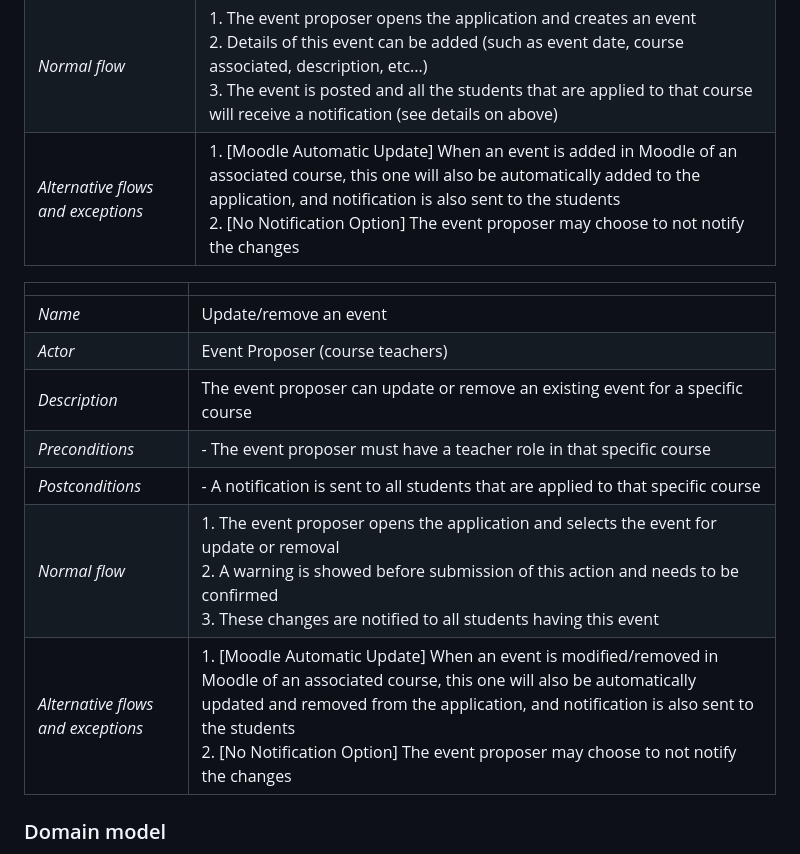
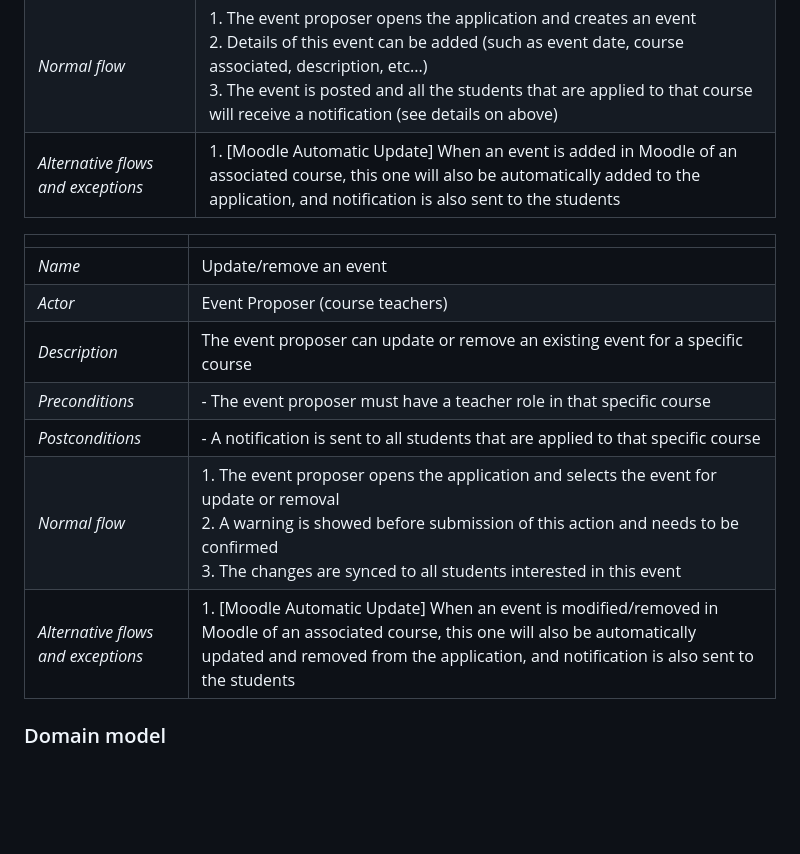
Before and after one commit to LEIC-ES-2021-22/3LEIC01T1, a Markdown page: docs/Requirements.md, the part around the change printed below. GitHub-like rendering; blank space fills up the shorter version.

```diff
--- a/docs/Requirements.md
+++ b/docs/Requirements.md
@@ -38,5 +38,5 @@
 | *Normal flow* | 1. The event proposer opens the application and creates an event <br> 2. Details of this event can be added (such as event date, course associated, description, etc...) <br> 3. The event is posted and all the students that are applied to that course will receive a notification (see details on above)|
-| *Alternative flows and exceptions* | 1. [Moodle Automatic Update] When an event is added in Moodle of an associated course, this one will also be automatically added to the application, and notification is also sent to the students <br> 2. [No Notification Option] The event proposer may choose to not notify the changes|
+| *Alternative flows and exceptions* | 1. [Moodle Automatic Update] When an event is added in Moodle of an associated course, this one will also be automatically added to the application, and notification is also sent to the students |
 
 |||
 | --- | --- |
@@ -45,9 +45,8 @@
 | *Description* |  The event proposer can update or remove an existing event for a specific course |
 | *Preconditions* | - The event proposer must have a teacher role in that specific course<br> |
 | *Postconditions* | - A notification is sent to all students that are applied to that specific course|
-| *Normal flow* | 1. The event proposer opens the application and selects the event for update or removal <br> 2. A warning is showed before submission of this action and needs to be confirmed <br> 3. These changes are notified to all students having this event|
-| *Alternative flows and exceptions* | 1. [Moodle Automatic Update] When an event is modified/removed in Moodle of an associated course, this one will also be automatically updated and removed from the application, and notification is also sent to the students <br> 2. [No Notification Option] The event proposer may choose to not notify the changes|
-
+| *Normal flow* | 1. The event proposer opens the application and selects the event for update or removal <br> 2. A warning is showed before submission of this action and needs to be confirmed <br> 3. The changes are synced to all students interested in this event |
+| *Alternative flows and exceptions* | 1. [Moodle Automatic Update] When an event is modified/removed in Moodle of an associated course, this one will also be automatically updated and removed from the application, and notification is also sent to the students |
 
 ### Domain model
 
```
Also changed, not shown: other parts of docs/Requirements.md (+12 -12 lines), images/RemindMeUp.drawio.png (deleted), images/domain-model.drawio.png (added), images/login-page_mockup.png (added), images/use-case-diagram.drawio.png (added), 2 other files.
